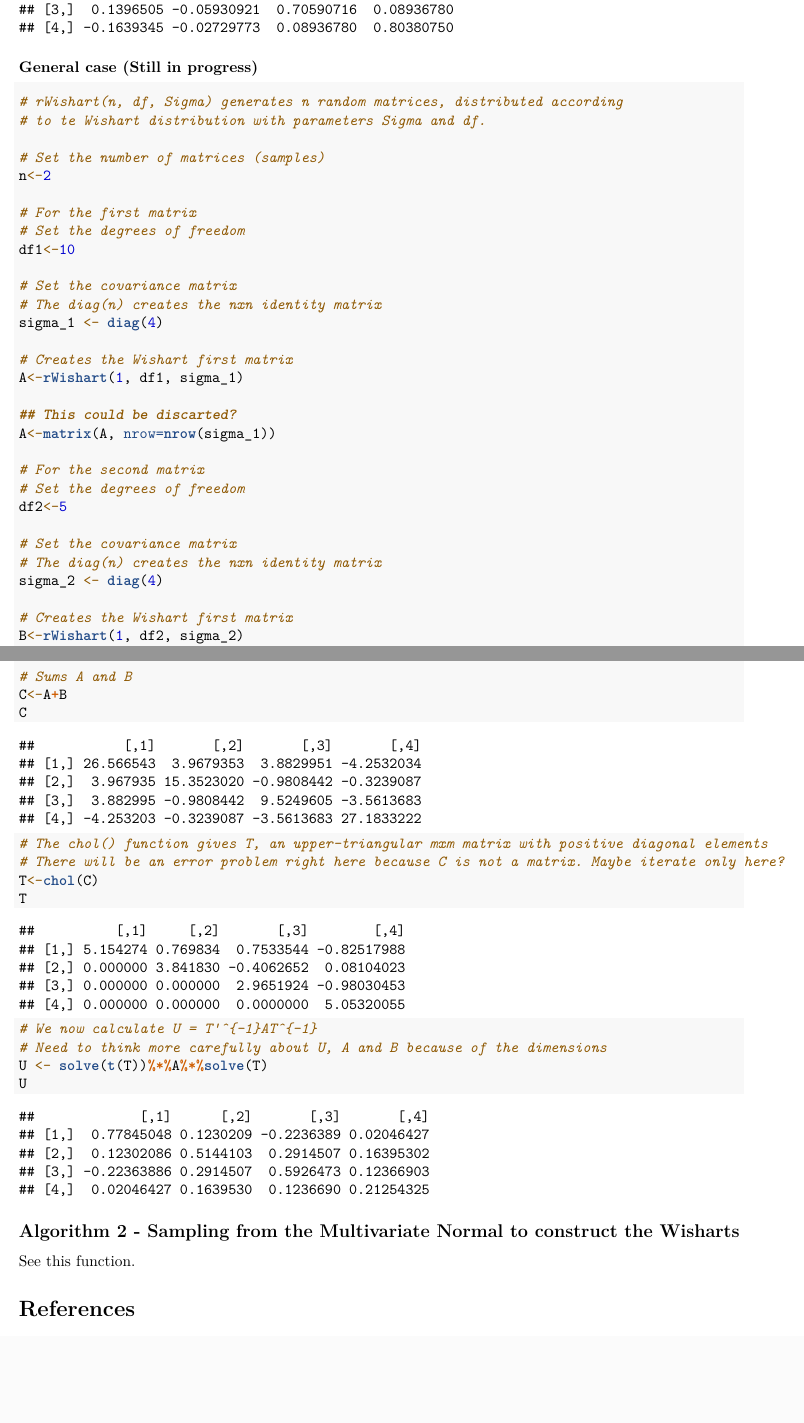
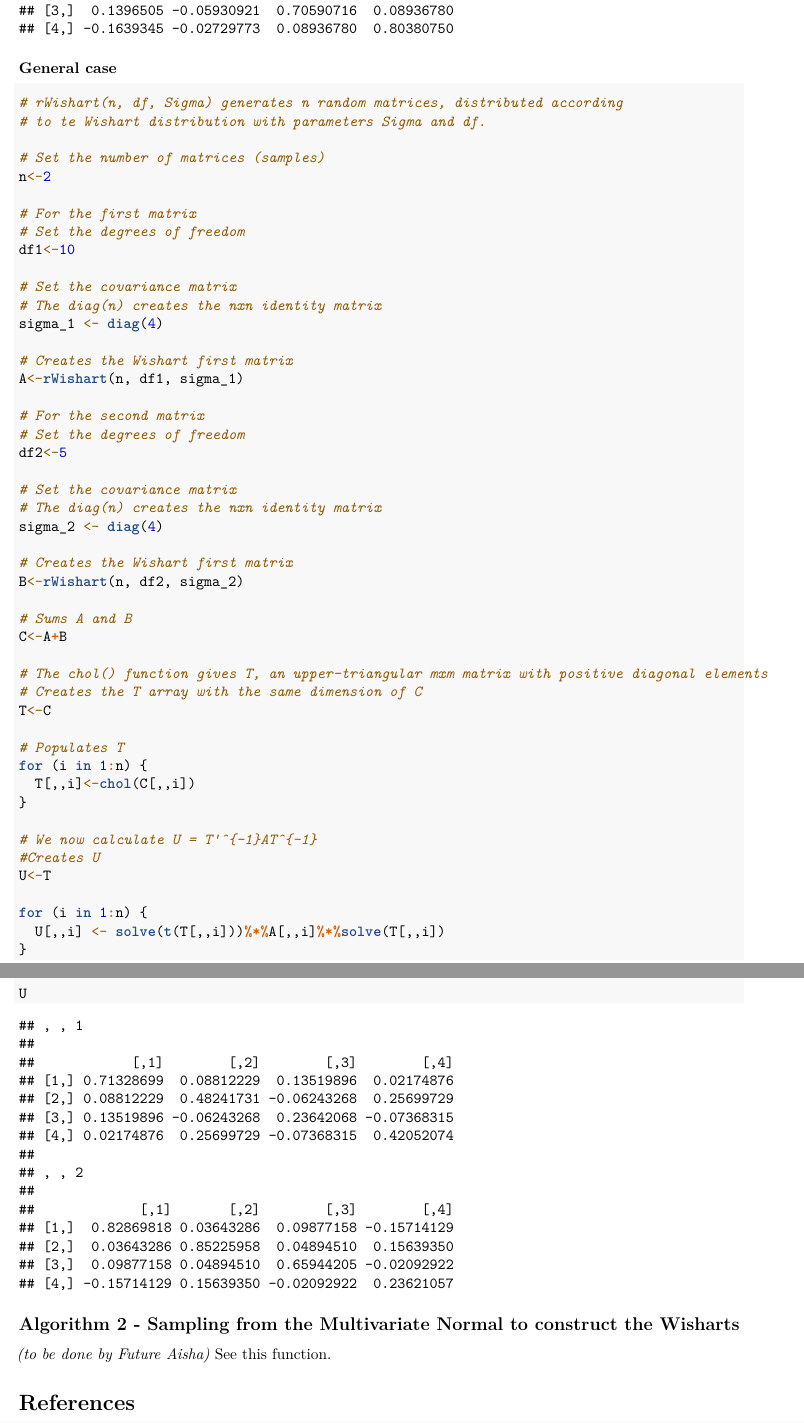
Before and after one commit to aishameriane/msc-economics, an R Markdown document (Bayesian-macro/Other-stuff/Multivariate-beta-wishart-pt1.Rmd): two parts of pages 3 and 4 of 4, joined at a grey line, cut so that both start at the same text, the shorter picture padded with empty space. Rendered offline with R 4.5, knitr and Pandoc, then LaTeX, with nearby package versions; code that draws random numbers runs with fixed seeds of ours.

Commit message:
Generalized algorithm 1 to generate n samples

````diff
--- a/Bayesian-macro/Other-stuff/Multivariate-beta-wishart-pt1.Rmd
+++ b/Bayesian-macro/Other-stuff/Multivariate-beta-wishart-pt1.Rmd
@@ -95,20 +95,17 @@ B<-matrix(B, nrow=nrow(sigma_2))
 
 # Sums A and B
 C<-A+B
-C
 
 # The chol() function gives T, an upper-triangular mxm matrix with positive diagonal elements
 T<-chol(C)
-T
 
 # We now calculate U = T'^{-1}AT^{-1}
-
 U <- solve(t(T))%*%A%*%solve(T)
 U
 
 ```
 
-### General case (Still in progress)
+### General case
 
 ```{r}
 # rWishart(n, df, Sigma) generates n random matrices, distributed according
@@ -126,10 +123,7 @@ df1<-10
 sigma_1 <- diag(4)
 
 # Creates the Wishart first matrix
-A<-rWishart(1, df1, sigma_1)
-
-## This could be discarted?
-A<-matrix(A, nrow=nrow(sigma_1))
+A<-rWishart(n, df1, sigma_1)
 
 # For the second matrix
 # Set the degrees of freedom
@@ -140,27 +134,35 @@ df2<-5
 sigma_2 <- diag(4)
 
 # Creates the Wishart first matrix
-B<-rWishart(1, df2, sigma_2)
-B<-matrix(B, nrow=nrow(sigma_2))
+B<-rWishart(n, df2, sigma_2)
 
 # Sums A and B
 C<-A+B
-C
 
 # The chol() function gives T, an upper-triangular mxm matrix with positive diagonal elements
-# There will be an error problem right here because C is not a matrix. Maybe iterate only here?
-T<-chol(C)
-T
+# Creates the T array with the same dimension of C
+T<-C
+
+# Populates T
+for (i in 1:n) {
+  T[,,i]<-chol(C[,,i])
+}
 
 # We now calculate U = T'^{-1}AT^{-1}
-# Need to think more carefully about U, A and B because of the dimensions
-U <- solve(t(T))%*%A%*%solve(T)
+#Creates U
+U<-T
+
+for (i in 1:n) {
+  U[,,i] <- solve(t(T[,,i]))%*%A[,,i]%*%solve(T[,,i])
+}
+
 U
 
 ```
 
 ## Algorithm 2 - Sampling from the Multivariate Normal to construct the Wisharts
 
+*(to be done by Future Aisha)*
 See [this function](https://stat.ethz.ch/R-manual/R-devel/library/MASS/html/mvrnorm.html).
 
 # References
````
